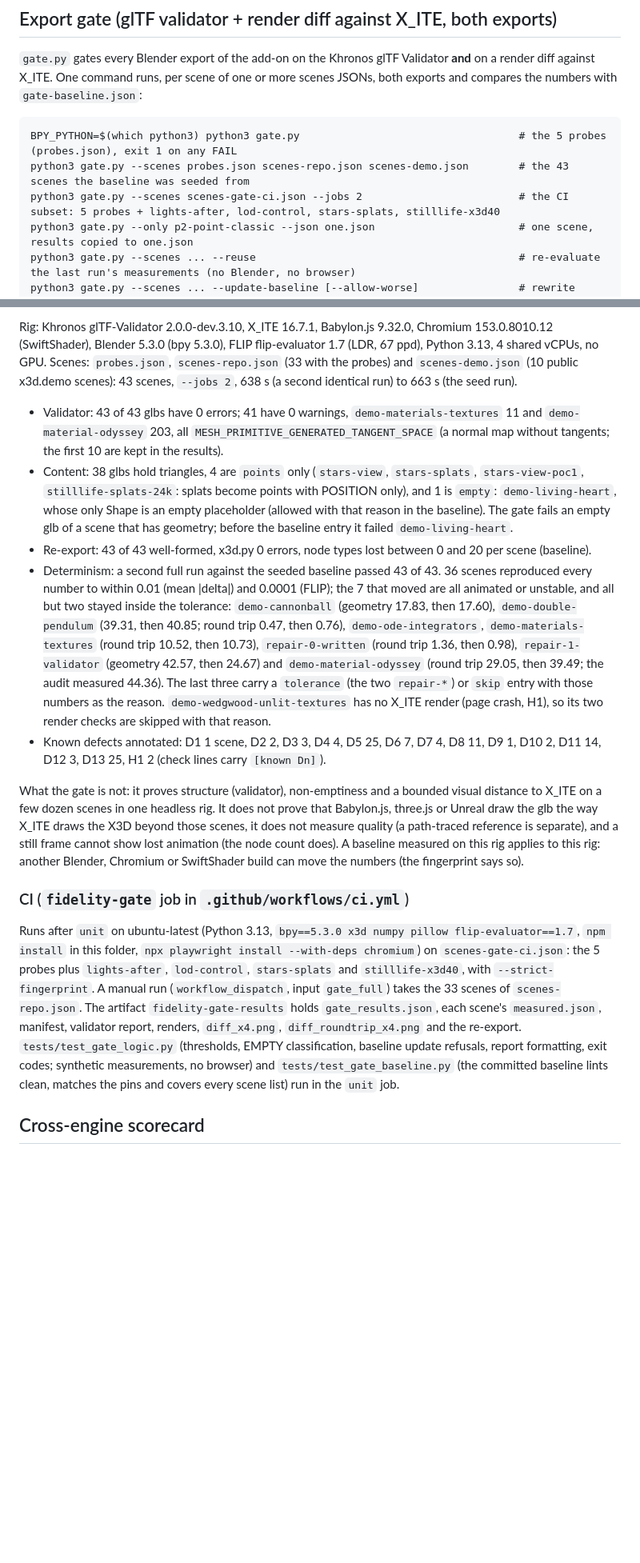
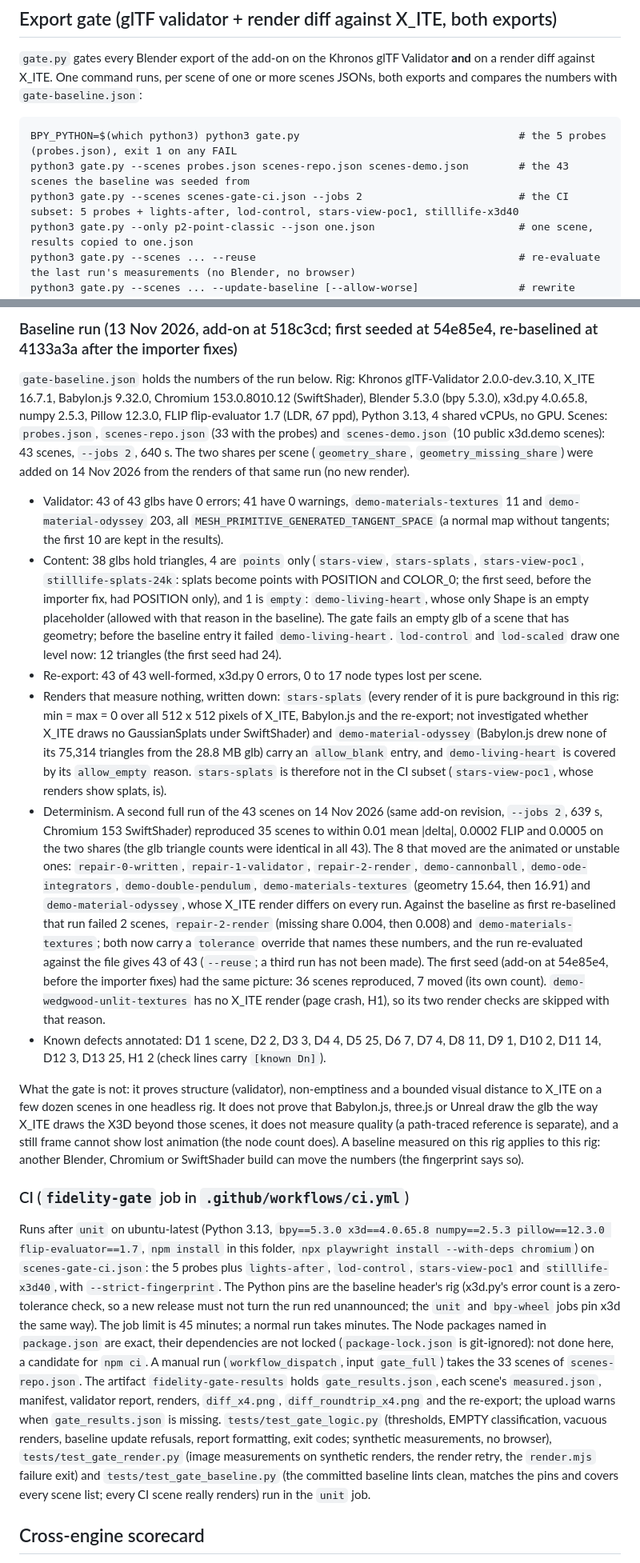
Before and after one commit to hagopjay/x3d-blender-io, a Markdown page: tools/fidelity_rig/README.md, 2 parts joined by grey strips. Shown at 80% size. GitHub-like rendering; blank space fills up the shorter version.

````diff
--- a/tools/fidelity_rig/README.md
+++ b/tools/fidelity_rig/README.md
@@ -116,7 +116,7 @@ command runs, per scene of one or more scenes JSONs, both exports and compares t
 ```
 BPY_PYTHON=$(which python3) python3 gate.py                                   # the 5 probes (probes.json), exit 1 on any FAIL
 python3 gate.py --scenes probes.json scenes-repo.json scenes-demo.json        # the 43 scenes the baseline was seeded from
-python3 gate.py --scenes scenes-gate-ci.json --jobs 2                         # the CI subset: 5 probes + lights-after, lod-control, stars-splats, stilllife-x3d40
+python3 gate.py --scenes scenes-gate-ci.json --jobs 2                         # the CI subset: 5 probes + lights-after, lod-control, stars-view-poc1, stilllife-x3d40
 python3 gate.py --only p2-point-classic --json one.json                       # one scene, results copied to one.json
 python3 gate.py --scenes ... --reuse                                          # re-evaluate the last run's measurements (no Blender, no browser)
 python3 gate.py --scenes ... --update-baseline [--allow-worse]                # rewrite measured values (see below)
@@ -170,21 +185,33 @@ against the baseline it just wrote. Seed or re-baseline from a full run, then co
 
-Rig: Khronos glTF-Validator 2.0.0-dev.3.10, X_ITE 16.7.1, Babylon.js 9.32.0, Chromium 153.0.8010.12 (SwiftShader), Blender 5.3.0 (bpy
-5.3.0), FLIP flip-evaluator 1.7 (LDR, 67 ppd), Python 3.13, 4 shared vCPUs, no GPU. Scenes: `probes.json`, `scenes-repo.json` (33 with
-the probes) and `scenes-demo.json` (10 public x3d.demo scenes): 43 scenes, `--jobs 2`, 638 s (a second identical run) to 663 s (the seed run).
+### Baseline run (13 Nov 2026, add-on at 518c3cd; first seeded at 54e85e4, re-baselined at 4133a3a after the importer fixes)
+
+`gate-baseline.json` holds the numbers of the run below. Rig: Khronos glTF-Validator 2.0.0-dev.3.10, X_ITE 16.7.1, Babylon.js 9.32.0,
+Chromium 153.0.8010.12 (SwiftShader), Blender 5.3.0 (bpy 5.3.0), x3d.py 4.0.65.8, numpy 2.5.3, Pillow 12.3.0, FLIP flip-evaluator 1.7
+(LDR, 67 ppd), Python 3.13, 4 shared vCPUs, no GPU. Scenes: `probes.json`, `scenes-repo.json` (33 with the probes) and `scenes-demo.json`
+(10 public x3d.demo scenes): 43 scenes, `--jobs 2`, 640 s. The two shares per scene (`geometry_share`, `geometry_missing_share`) were added
+on 14 Nov 2026 from the renders of that same run (no new render).
 
 - Validator: 43 of 43 glbs have 0 errors; 41 have 0 warnings, `demo-materials-textures` 11 and `demo-material-odyssey` 203, all
   `MESH_PRIMITIVE_GENERATED_TANGENT_SPACE` (a normal map without tangents; the first 10 are kept in the results).
 - Content: 38 glbs hold triangles, 4 are `points` only (`stars-view`, `stars-splats`, `stars-view-poc1`, `stilllife-splats-24k`: splats
-  become points with POSITION only), and 1 is `empty`: `demo-living-heart`, whose only Shape is an empty placeholder (allowed with
-  that reason in the baseline). The gate fails an empty glb of a scene that has geometry; before the baseline entry it failed
-  `demo-living-heart`.
-- Re-export: 43 of 43 well-formed, x3d.py 0 errors, node types lost between 0 and 20 per scene (baseline).
-- Determinism: a second full run against the seeded baseline passed 43 of 43. 36 scenes reproduced every number to within 0.01 (mean
-  |delta|) and 0.0001 (FLIP); the 7 that moved are all animated or unstable, and all but two stayed inside the tolerance: `demo-cannonball`
-  (geometry 17.83, then 17.60), `demo-double-pendulum` (39.31, then 40.85; round trip 0.47, then 0.76), `demo-ode-integrators`,
-  `demo-materials-textures` (round trip 10.52, then 10.73), `repair-0-written` (round trip 1.36, then 0.98), `repair-1-validator`
-  (geometry 42.57, then 24.67) and `demo-material-odyssey` (round trip 29.05, then 39.49; the audit measured 44.36). The last three carry a
-  `tolerance` (the two `repair-*`) or `skip` entry with those numbers as the reason.
+  become points with POSITION and COLOR_0; the first seed, before the importer fix, had POSITION only), and 1 is `empty`:
+  `demo-living-heart`, whose only Shape is an empty placeholder (allowed with that reason in the baseline). The gate fails an empty
+  glb of a scene that has geometry; before the baseline entry it failed `demo-living-heart`. `lod-control` and `lod-scaled` draw one
+  level now: 12 triangles (the first seed had 24).
+- Re-export: 43 of 43 well-formed, x3d.py 0 errors, 0 to 17 node types lost per scene.
+- Renders that measure nothing, written down: `stars-splats` (every render of it is pure background in this rig: min = max = 0 over all
+  512 x 512 pixels of X_ITE, Babylon.js and the re-export; not investigated whether X_ITE draws no GaussianSplats under SwiftShader)
+  and `demo-material-odyssey` (Babylon.js drew none of its 75,314 triangles from the 28.8 MB glb) carry an `allow_blank` entry, and
+  `demo-living-heart` is covered by its `allow_empty` reason. `stars-splats` is therefore not in the CI subset (`stars-view-poc1`, whose
+  renders show splats, is).
+- Determinism. A second full run of the 43 scenes on 14 Nov 2026 (same add-on revision, `--jobs 2`, 639 s, Chromium 153 SwiftShader)
+  reproduced 35 scenes to within 0.01 mean |delta|, 0.0002 FLIP and 0.0005 on the two shares (the glb triangle counts were identical in
+  all 43). The 8 that moved are the animated or unstable ones: `repair-0-written`, `repair-1-validator`, `repair-2-render`,
+  `demo-cannonball`, `demo-ode-integrators`, `demo-double-pendulum`, `demo-materials-textures` (geometry 15.64, then 16.91) and
+  `demo-material-odyssey`, whose X_ITE render differs on every run. Against the baseline as first re-baselined that run failed 2 scenes,
+  `repair-2-render` (missing share 0.004, then 0.008) and `demo-materials-textures`; both now carry a `tolerance` override that names
+  these numbers, and the run re-evaluated against the file gives 43 of 43 (`--reuse`; a third run has not been made). The first seed
+  (add-on at 54e85e4, before the importer fixes) had the same picture: 36 scenes reproduced, 7 moved (its own count).
   `demo-wedgwood-unlit-textures` has no X_ITE render (page crash, H1), so its two render checks are skipped with that reason.
 - Known defects annotated: D1 1 scene, D2 2, D3 3, D4 4, D5 25, D6 7, D7 4, D8 11, D9 1, D10 2, D11 14, D12 3, D13 25, H1 2 (check
   lines carry `[known Dn]`).
@@ -197,13 +224,18 @@ does). A baseline measured on this rig applies to this rig: another Blender, Chr
 
 ### CI (`fidelity-gate` job in `.github/workflows/ci.yml`)
 
-Runs after `unit` on ubuntu-latest (Python 3.13, `bpy==5.3.0 x3d numpy pillow flip-evaluator==1.7`, `npm install` in this folder, `npx
-playwright install --with-deps chromium`) on `scenes-gate-ci.json`: the 5 probes plus `lights-after`, `lod-control`, `stars-splats`
-and `stilllife-x3d40`, with `--strict-fingerprint`. A manual run (`workflow_dispatch`, input `gate_full`) takes the 33 scenes of
-`scenes-repo.json`. The artifact `fidelity-gate-results` holds `gate_results.json`, each scene's `measured.json`, manifest, validator
-report, renders, `diff_x4.png`, `diff_roundtrip_x4.png` and the re-export. `tests/test_gate_logic.py` (thresholds, EMPTY
-classification, baseline update refusals, report formatting, exit codes; synthetic measurements, no browser) and
-`tests/test_gate_baseline.py` (the committed baseline lints clean, matches the pins and covers every scene list) run in the `unit` job.
+Runs after `unit` on ubuntu-latest (Python 3.13, `bpy==5.3.0 x3d==4.0.65.8 numpy==2.5.3 pillow==12.3.0 flip-evaluator==1.7`, `npm
+install` in this folder, `npx playwright install --with-deps chromium`) on `scenes-gate-ci.json`: the 5 probes plus `lights-after`,
+`lod-control`, `stars-view-poc1` and `stilllife-x3d40`, with `--strict-fingerprint`. The Python pins are the baseline header's rig
+(x3d.py's error count is a zero-tolerance check, so a new release must not turn the run red unannounced; the `unit` and `bpy-wheel`
+jobs pin x3d the same way). The job limit is 45 minutes; a normal run takes minutes. The Node packages named in `package.json` are
+exact, their dependencies are not locked (`package-lock.json` is git-ignored): not done here, a candidate for `npm ci`. A manual run
+(`workflow_dispatch`, input `gate_full`) takes the 33 scenes of `scenes-repo.json`. The artifact `fidelity-gate-results` holds
+`gate_results.json`, each scene's `measured.json`, manifest, validator report, renders, `diff_x4.png`, `diff_roundtrip_x4.png` and the
+re-export; the upload warns when `gate_results.json` is missing. `tests/test_gate_logic.py` (thresholds, EMPTY classification, vacuous
+renders, baseline update refusals, report formatting, exit codes; synthetic measurements, no browser), `tests/test_gate_render.py`
+(image measurements on synthetic renders, the render retry, the `render.mjs` failure exit) and `tests/test_gate_baseline.py` (the
+committed baseline lints clean, matches the pins and covers every scene list; every CI scene really renders) run in the `unit` job.
 
 ## Cross-engine scorecard
 
````
Also changed, not shown: other parts of tools/fidelity_rig/README.md (+35 -20 lines).
